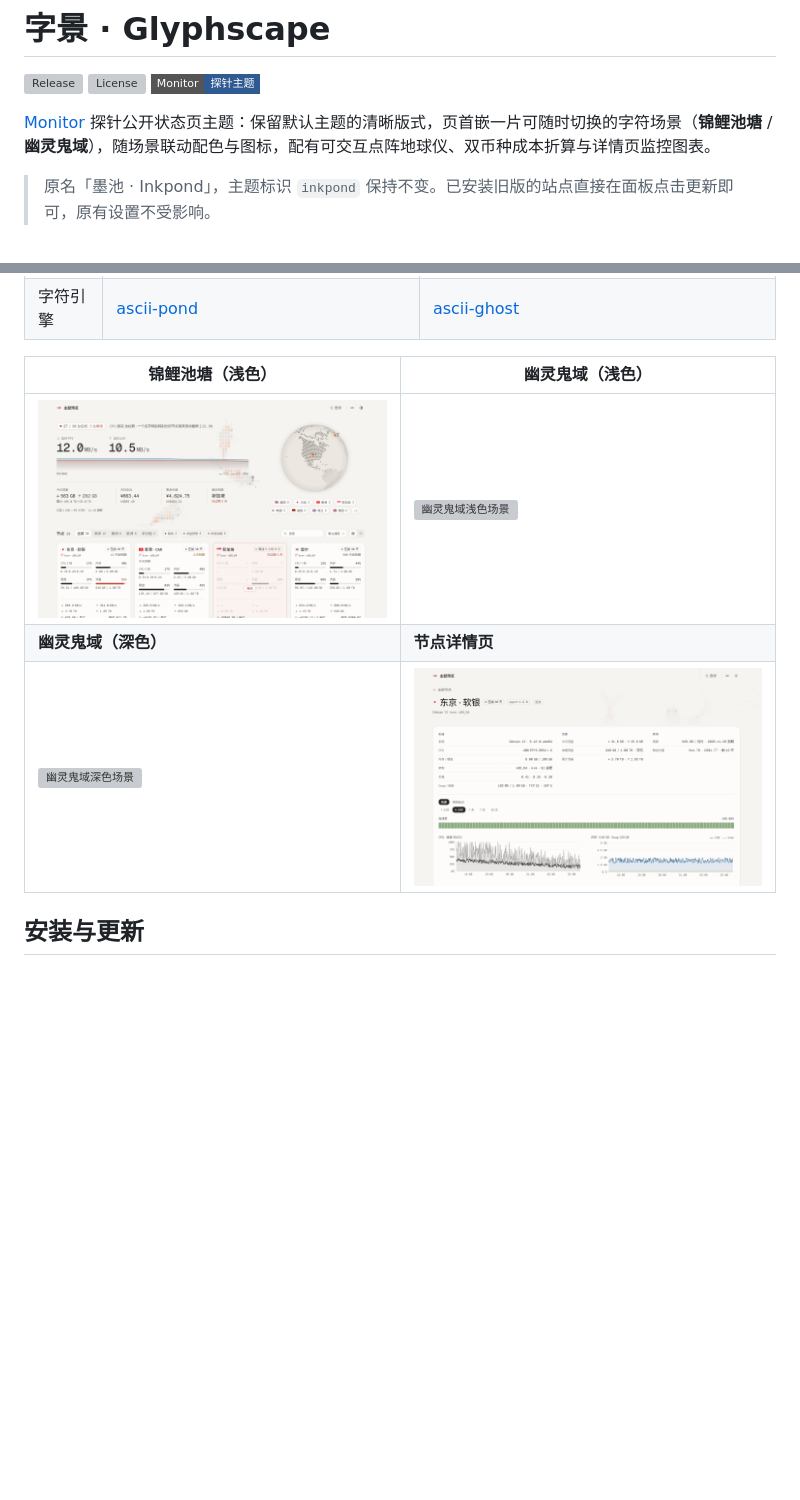
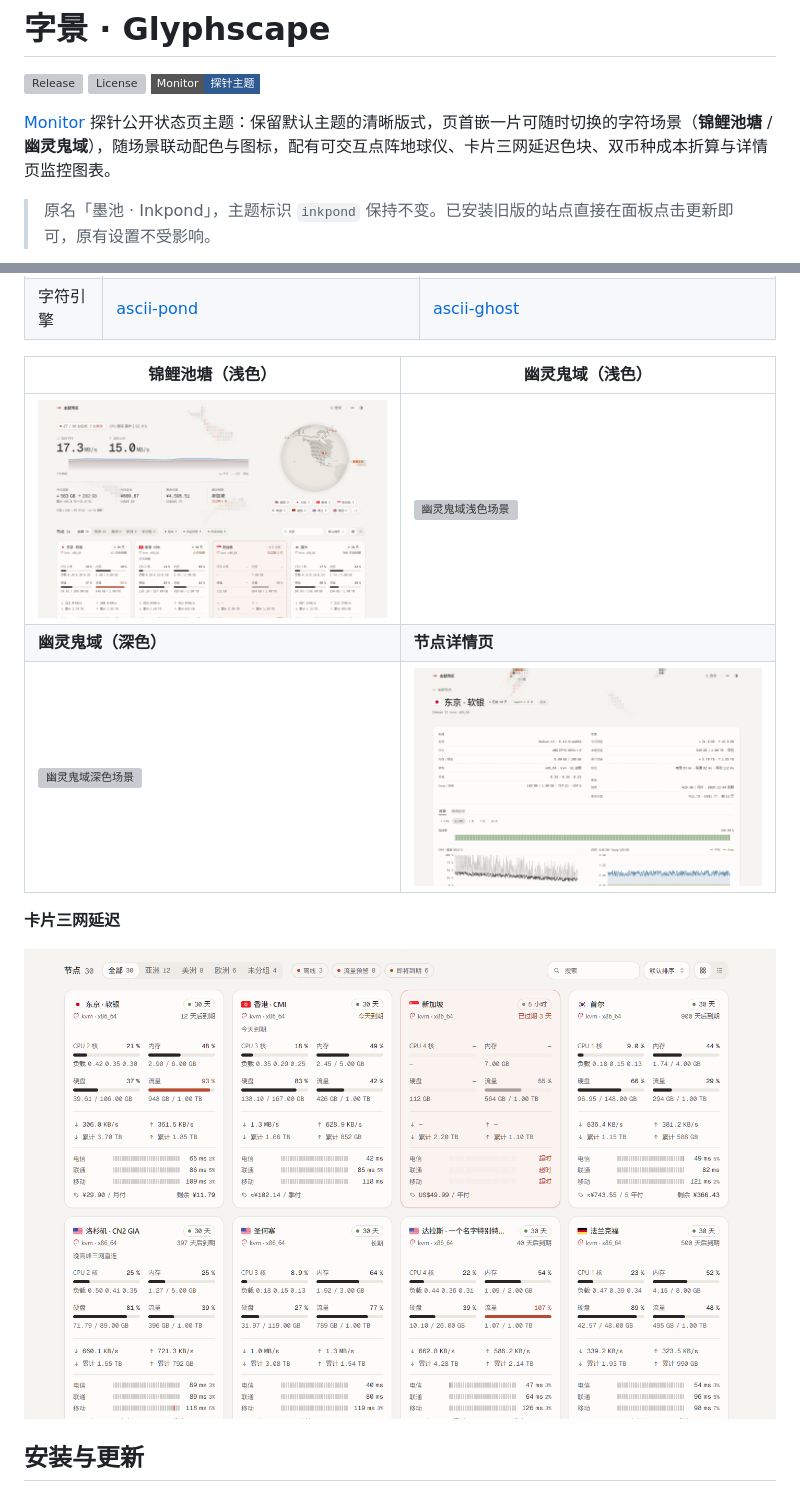
Before and after one commit to Ethan2258/monitor-theme-Glyphscape, a Markdown page: README.md, 2 parts joined by grey strips. GitHub-like rendering; pictures changed too: screenshots/latency.png (added), screenshots/node-detail.png, screenshots/scene-pond.png; badges without logos; blank space fills up the shorter version; grey boxes are pictures that could not be loaded.

Commit message:
1.2.20: refresh screenshots with card latency and update descriptions

```diff
--- a/README.md
+++ b/README.md
@@ -4,7 +4,7 @@
 [![License](https://img.shields.io/github/license/Ethan2258/monitor-theme-Glyphscape?style=flat-square&color=5f8a52)](LICENSE)
 [![Monitor](https://img.shields.io/badge/Monitor-%E6%8E%A2%E9%92%88%E4%B8%BB%E9%A2%98-2f5a92?style=flat-square)](https://github.com/monitor-probe/monitor)
 
-[Monitor](https://github.com/monitor-probe/monitor) 探针公开状态页主题：保留默认主题的清晰版式，页首嵌一片可随时切换的字符场景（**锦鲤池塘** / **幽灵鬼域**），随场景联动配色与图标，配有可交互点阵地球仪、双币种成本折算与详情页监控图表。
+[Monitor](https://github.com/monitor-probe/monitor) 探针公开状态页主题：保留默认主题的清晰版式，页首嵌一片可随时切换的字符场景（**锦鲤池塘** / **幽灵鬼域**），随场景联动配色与图标，配有可交互点阵地球仪、卡片三网延迟色块、双币种成本折算与详情页监控图表。
 
 > 原名「墨池 · Inkpond」，主题标识 `inkpond` 保持不变。已安装旧版的站点直接在面板点击更新即可，原有设置不受影响。
 
@@ -34,6 +34,10 @@
 | ![锦鲤池塘场景](screenshots/scene-pond.png) | ![幽灵鬼域浅色场景](screenshots/scene-wraith.png) |
 | **幽灵鬼域（深色）** | **节点详情页** |
 | ![幽灵鬼域深色场景](screenshots/scene-wraith-dark.png) | ![节点详情页](screenshots/node-detail.png) |
+
+**卡片三网延迟**
+
+![卡片三网延迟](screenshots/latency.png)
 
 ## 安装与更新
 
```
Also changed, not shown: preview.png, 5 other files.
